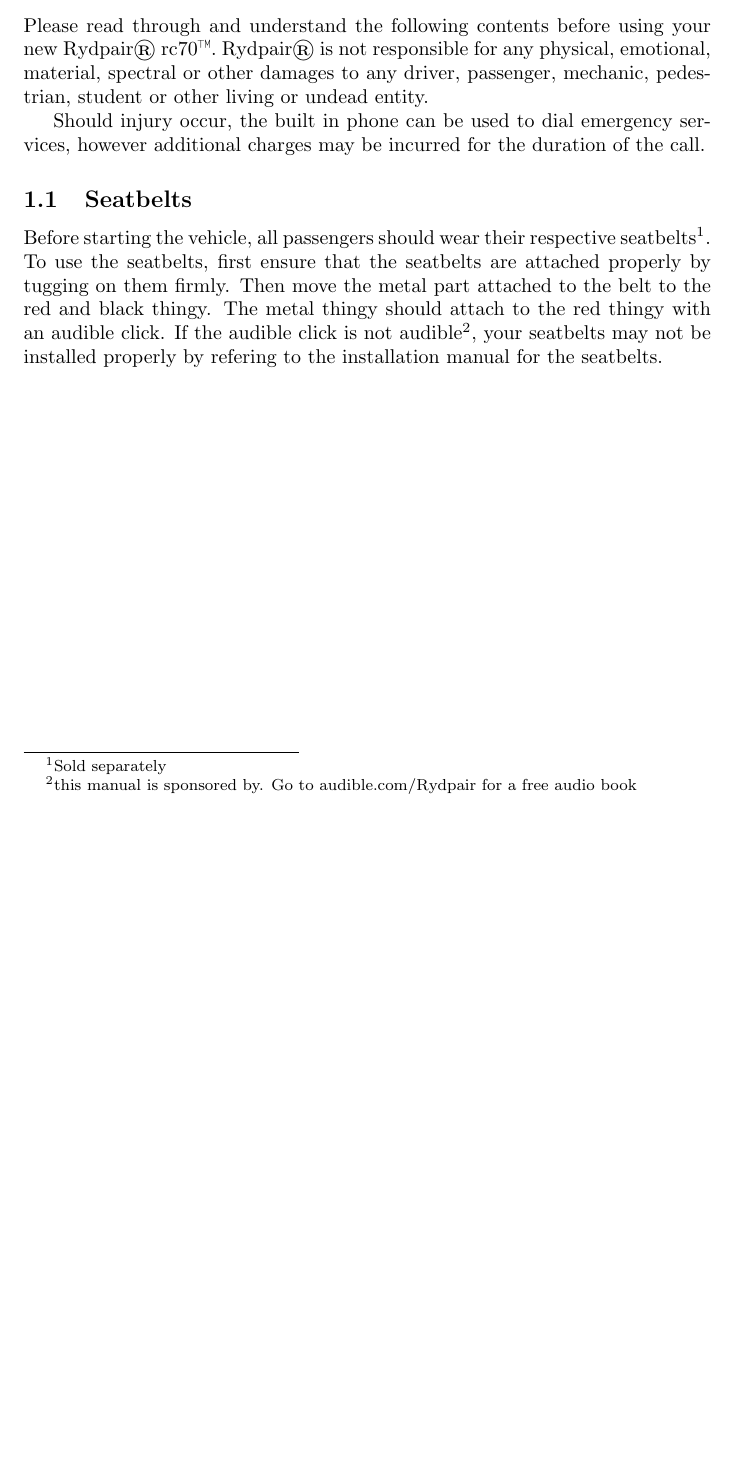
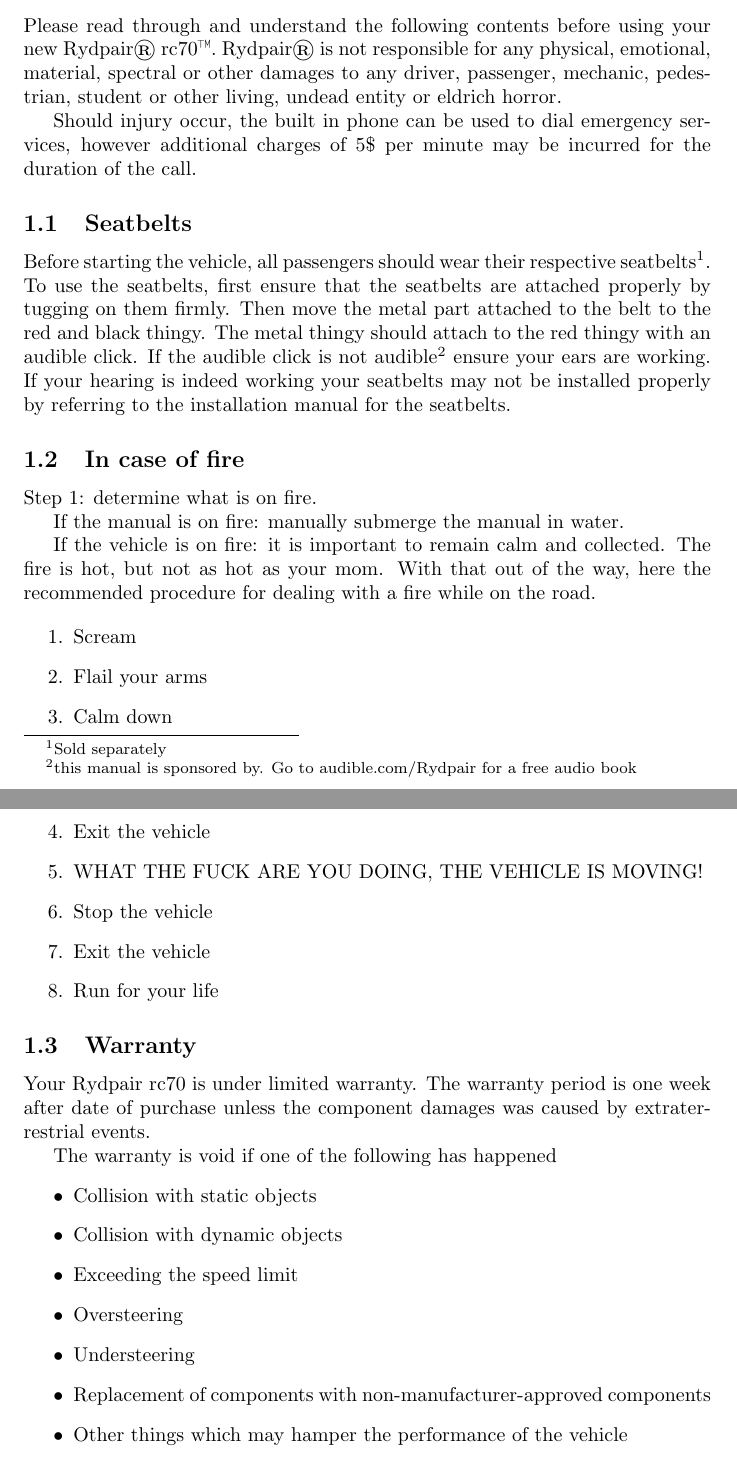
Before and after one commit to TheZoq2/rydpair, a LaTeX document (manual/src/manual.tex): part of the page before the commit and two parts of pages 1 and 2 of 3 after it, the two joined at a grey line, cut so that both start at the same text, the shorter picture padded with empty space. Compiled offline with pdfLaTeX.

Commit message:
Improve manual

```diff
--- a/manual/src/manual.tex
+++ b/manual/src/manual.tex
@@ -4,6 +4,8 @@
 
 \newcommand{\carbrand}{Rydpair}
 \newcommand{\carmodel}{rc70}
+
+\newcommand{\emergencyPhoneCost}{5\$}
 
 \author{Car brand}
 
@@ -15,10 +17,11 @@
     new \carbrand{\textregistered} \carmodel{\texttrademark}.
     \carbrand{\textregistered} is not responsible for any physical, emotional,
     material, spectral or other damages to any driver, passenger, mechanic,
-    pedestrian, student or other living or undead entity.
+    pedestrian, student or other living, undead entity or eldrich horror.
 
-    Should injury occur, the built in phone can be used to dial emergency services,
-    however additional charges may be incurred for the duration of the call.
+    Should injury occur, the built in phone can be used to dial emergency
+    services, however additional charges of \emergencyPhoneCost{} per minute
+    may be incurred for the duration of the call.
 
     \subsection{Seatbelts}
 
@@ -28,6 +31,48 @@
     move the metal part attached to the belt to the red and black thingy. The
     metal thingy should attach to the red thingy with an audible click. If the
     audible click is not audible\footnote{this manual is sponsored by. Go to
-    audible.com/\carbrand{} for a free audio book}, your seatbelts may not be
-    installed properly by refering to the installation manual for the
+    audible.com/\carbrand{} for a free audio book} ensure your ears are
+    working. If your hearing is indeed working your seatbelts may not be
+    installed properly by referring to the installation manual for the
     seatbelts.
+
+
+    \subsection{In case of fire}
+
+    Step 1: determine what is on fire.
+
+    If the manual is on fire: manually submerge the manual in water.
+
+    If the vehicle is on fire: it is important to remain calm and collected.
+    The fire is hot, but not as hot as your mom. With that out of the way, here
+    the recommended procedure for dealing with a fire while on the road.
+
+
+    \begin{enumerate}
+        \item{Scream}
+        \item{Flail your arms}
+        \item{Calm down}
+        \item{Exit the vehicle}
+        \item{WHAT THE FUCK ARE YOU DOING, THE VEHICLE IS MOVING!}
+        \item{Stop the vehicle}
+        \item{Exit the vehicle}
+        \item{Run for your life}
+    \end{enumerate}
+
+
+    \subsection{Warranty}
+
+    Your \carbrand{} \carmodel{} is under limited warranty. The warranty period is
+    one week after date of purchase unless the component damages was caused by
+    extraterrestrial events.
+
+    The warranty is void if one of the following has happened
+    \begin{itemize}
+        \item{Collision with static objects}
+        \item{Collision with dynamic objects}
+        \item{Exceeding the speed limit}
+        \item{Oversteering}
+        \item{Understeering}
+        \item{Replacement of components with non-manufacturer-approved components}
+        \item{Other things which may hamper the performance of the vehicle}
+    \end{itemize}
```
Also changed, not shown: manual/Makefile, manual/src/manual.tex (18 more changed lines).
